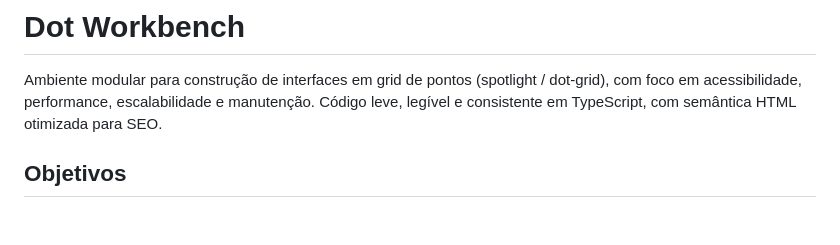
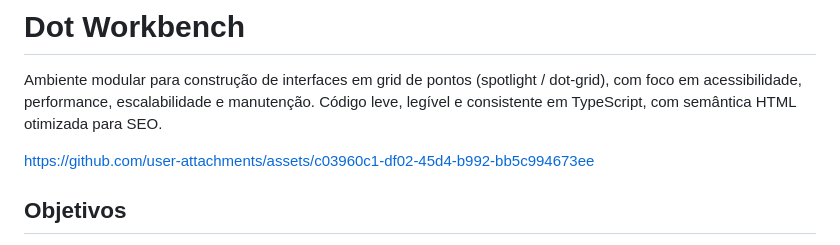
Before and after one commit to eryckassis/Dot-Workbench, a Markdown page: README.md, the part around the change. Drawn GitHub-style; blank space fills up the shorter version.

```diff
--- a/README.md
+++ b/README.md
@@ -1,6 +1,14 @@
 # Dot Workbench
 
 Ambiente modular para construção de interfaces em grid de pontos (spotlight / dot-grid), com foco em acessibilidade, performance, escalabilidade e manutenção. Código leve, legível e consistente em TypeScript, com semântica HTML otimizada para SEO.
+
+
+
+https://github.com/user-attachments/assets/c03960c1-df02-45d4-b992-bb5c994673ee
+
+
+
+
 
 ## Objetivos
 
```
